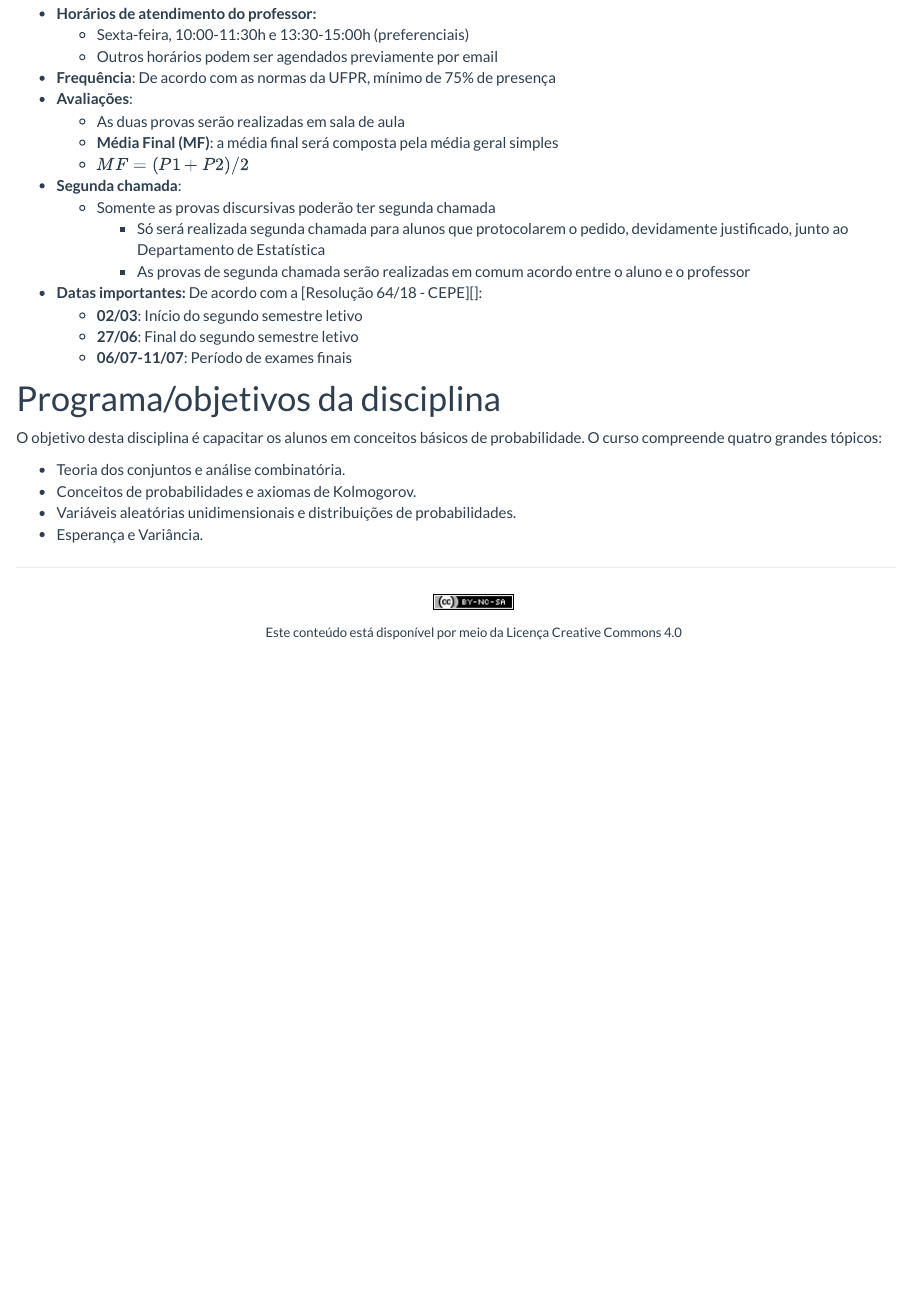
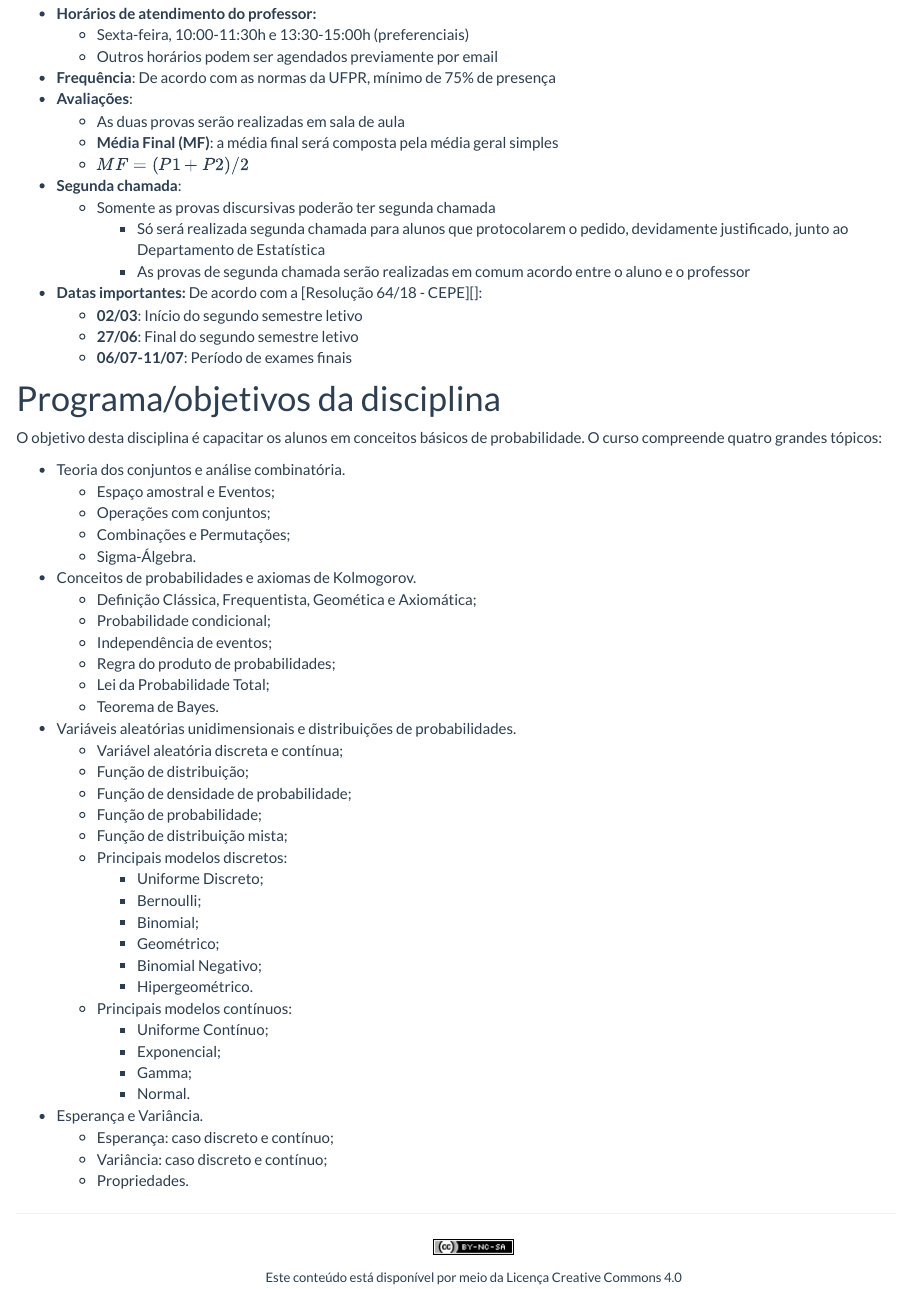
Before and after one commit to luanfiorentin/probabilidades, an R Markdown document (index.Rmd): the page in a window 1100 px wide, from 480 px down. The pictures show the output file index.html that the author committed with the source, opened offline; library style sheets and scripts come from the installed R packages.

Commit message:
atualiza page

```diff
--- a/index.Rmd
+++ b/index.Rmd
@@ -56,9 +56,39 @@ O objetivo desta disciplina é capacitar os alunos em conceitos básicos
 de probabilidade. O curso compreende quatro grandes tópicos:
 
 - Teoria dos conjuntos e análise combinatória.
+  - Espaço amostral e Eventos;
+  - Operações com conjuntos;
+  - Combinações e Permutações;
+  - Sigma-Álgebra.
 - Conceitos de probabilidades e axiomas de Kolmogorov.
+  - Definição Clássica, Frequentista, Geomética e Axiomática;
+  - Probabilidade condicional;
+  - Independência de eventos;
+  - Regra do produto de probabilidades;
+  - Lei da Probabilidade Total;
+  - Teorema de Bayes.
 - Variáveis aleatórias unidimensionais e distribuições de probabilidades.
+  - Variável aleatória discreta e contínua;
+  - Função de distribuição;
+  - Função de densidade de probabilidade;
+  - Função de probabilidade;
+  - Função de distribuição mista;
+  - Principais modelos discretos:
+    - Uniforme Discreto;
+    - Bernoulli;
+    - Binomial;
+    - Geométrico;
+    - Binomial Negativo;
+    - Hipergeométrico.
+  - Principais modelos contínuos:
+    - Uniforme Contínuo;
+    - Exponencial;
+    - Gamma;
+    - Normal.
 - Esperança e Variância.
+  - Esperança: caso discreto e contínuo;
+  - Variância: caso discreto e contínuo;
+  - Propriedades.
 
 <!-- links -->
 
```
Also changed, not shown: aulas.Rmd (+1 -1 lines), notas.Rmd (+0 -2 lines), aulas.html, index.html, notas.pdf (deleted).
